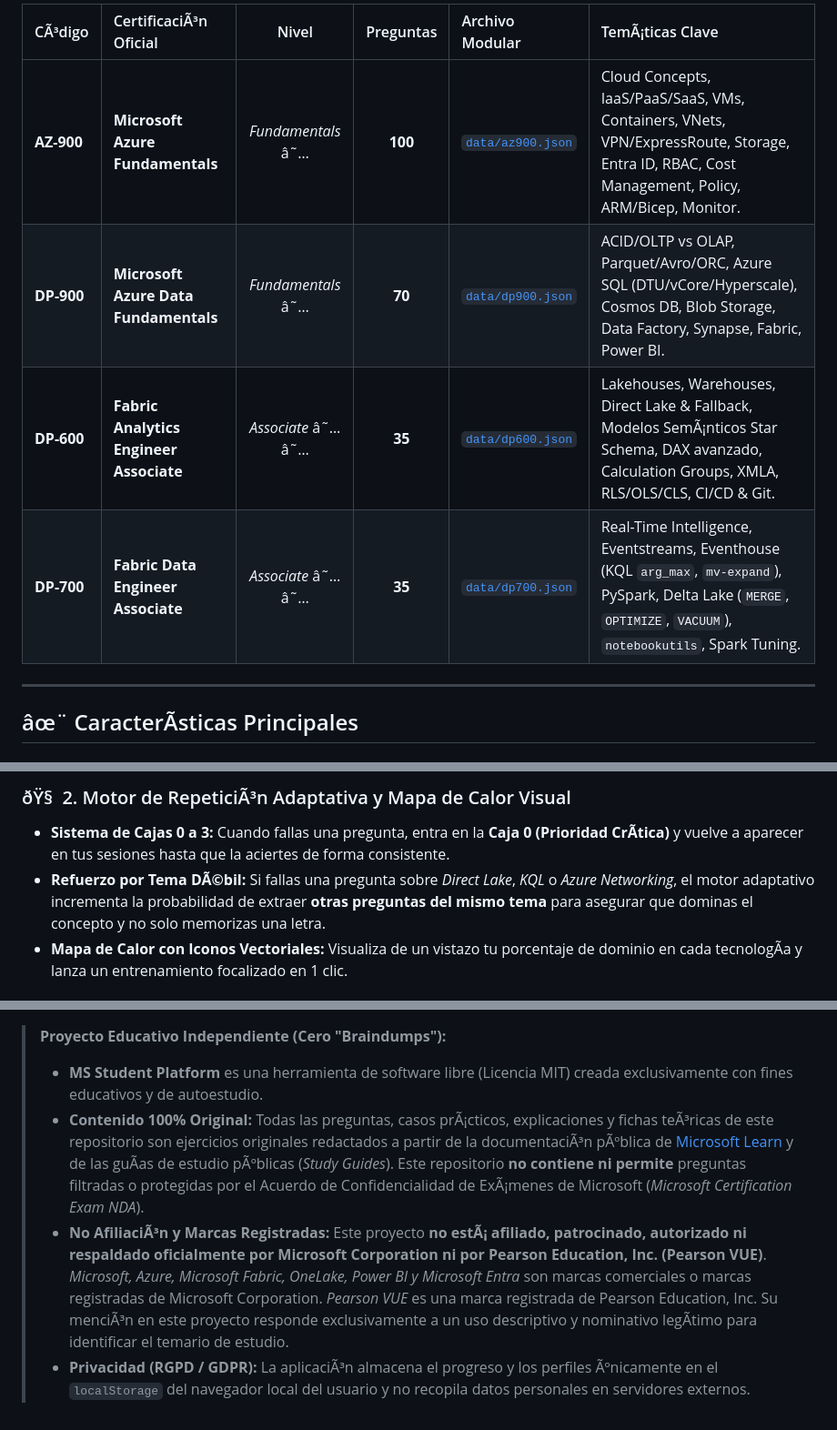
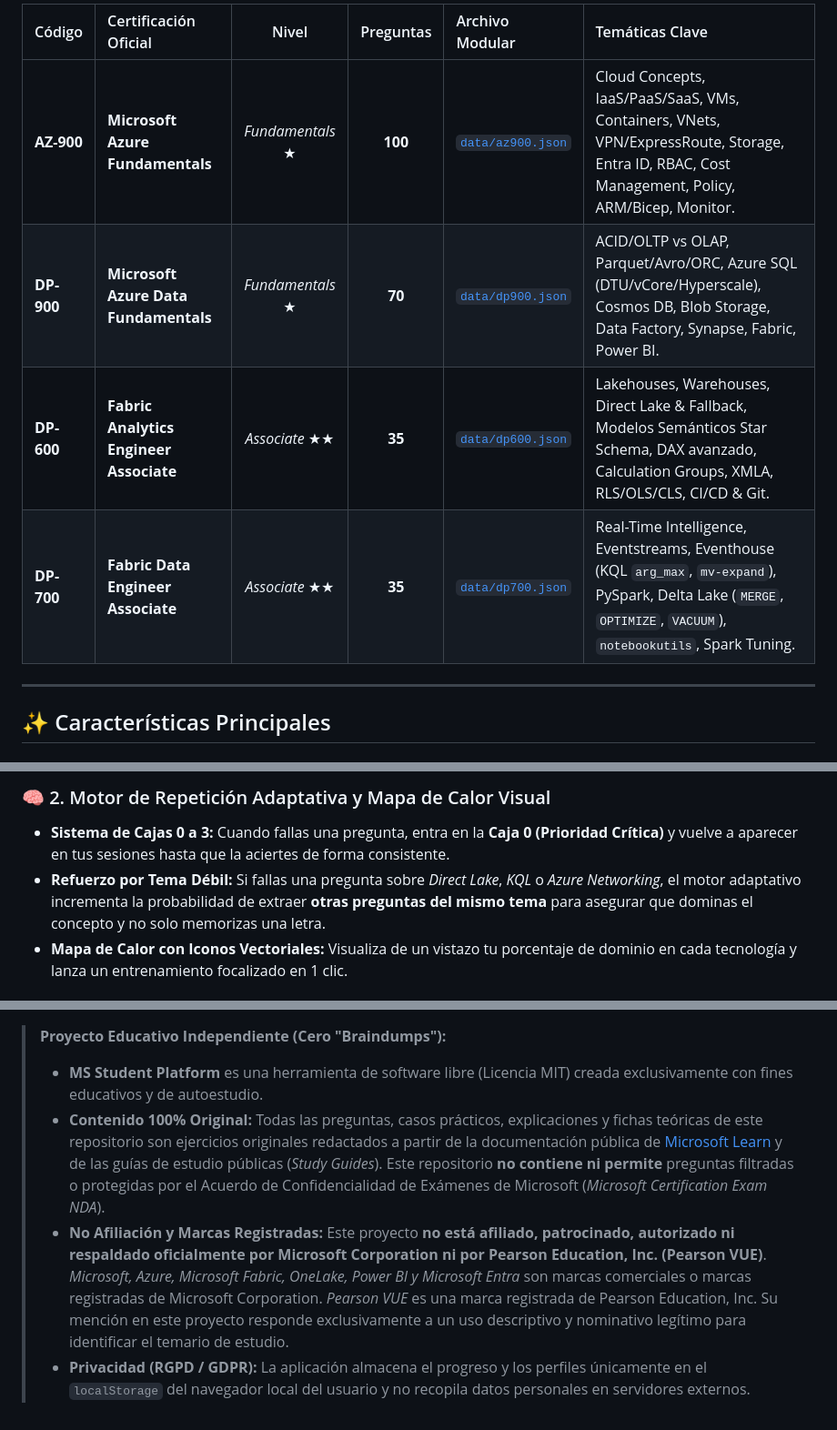
Before and after one commit to joangranell/MS-Student-Platform, a Markdown page: README.md, 3 parts joined by grey strips. Shown at 91% size. GitHub-like rendering.

```diff
--- a/README.md
+++ b/README.md
@@ -33,12 +33,12 @@ Combina **dos mundos en una sola herramienta**:
 
-| CÃ³digo | CertificaciÃ³n Oficial | Nivel | Preguntas | Archivo Modular | TemÃ¡ticas Clave |
+| Código | Certificación Oficial | Nivel | Preguntas | Archivo Modular | Temáticas Clave |
 | :--- | :--- | :---: | :---: | :--- | :--- |
-| **AZ-900** | **Microsoft Azure Fundamentals** | *Fundamentals* â˜… | **100** | [`data/az900.json`](./data/az900.json) | Cloud Concepts, IaaS/PaaS/SaaS, VMs, Containers, VNets, VPN/ExpressRoute, Storage, Entra ID, RBAC, Cost Management, Policy, ARM/Bicep, Monitor. |
-| **DP-900** | **Microsoft Azure Data Fundamentals** | *Fundamentals* â˜… | **70** | [`data/dp900.json`](./data/dp900.json) | ACID/OLTP vs OLAP, Parquet/Avro/ORC, Azure SQL (DTU/vCore/Hyperscale), Cosmos DB, Blob Storage, Data Factory, Synapse, Fabric, Power BI. |
-| **DP-600** | **Fabric Analytics Engineer Associate** | *Associate* â˜…â˜… | **35** | [`data/dp600.json`](./data/dp600.json) | Lakehouses, Warehouses, Direct Lake & Fallback, Modelos SemÃ¡nticos Star Schema, DAX avanzado, Calculation Groups, XMLA, RLS/OLS/CLS, CI/CD & Git. |
-| **DP-700** | **Fabric Data Engineer Associate** | *Associate* â˜…â˜… | **35** | [`data/dp700.json`](./data/dp700.json) | Real-Time Intelligence, Eventstreams, Eventhouse (KQL `arg_max`, `mv-expand`), PySpark, Delta Lake (`MERGE`, `OPTIMIZE`, `VACUUM`), `notebookutils`, Spark Tuning. |
+| **AZ-900** | **Microsoft Azure Fundamentals** | *Fundamentals* ★ | **100** | [`data/az900.json`](./data/az900.json) | Cloud Concepts, IaaS/PaaS/SaaS, VMs, Containers, VNets, VPN/ExpressRoute, Storage, Entra ID, RBAC, Cost Management, Policy, ARM/Bicep, Monitor. |
+| **DP-900** | **Microsoft Azure Data Fundamentals** | *Fundamentals* ★ | **70** | [`data/dp900.json`](./data/dp900.json) | ACID/OLTP vs OLAP, Parquet/Avro/ORC, Azure SQL (DTU/vCore/Hyperscale), Cosmos DB, Blob Storage, Data Factory, Synapse, Fabric, Power BI. |
+| **DP-600** | **Fabric Analytics Engineer Associate** | *Associate* ★★ | **35** | [`data/dp600.json`](./data/dp600.json) | Lakehouses, Warehouses, Direct Lake & Fallback, Modelos Semánticos Star Schema, DAX avanzado, Calculation Groups, XMLA, RLS/OLS/CLS, CI/CD & Git. |
+| **DP-700** | **Fabric Data Engineer Associate** | *Associate* ★★ | **35** | [`data/dp700.json`](./data/dp700.json) | Real-Time Intelligence, Eventstreams, Eventhouse (KQL `arg_max`, `mv-expand`), PySpark, Delta Lake (`MERGE`, `OPTIMIZE`, `VACUUM`), `notebookutils`, Spark Tuning. |
 
 ---
 
-## âœ¨ CaracterÃ­sticas Principales
+## ✨ Características Principales
 
@@ -53,6 +53,6 @@ Combina **dos mundos en una sola herramienta**:
 
-### ðŸ§  2. Motor de RepeticiÃ³n Adaptativa y Mapa de Calor Visual
-- **Sistema de Cajas 0 a 3:** Cuando fallas una pregunta, entra en la **Caja 0 (Prioridad CrÃ­tica)** y vuelve a aparecer en tus sesiones hasta que la aciertes de forma consistente.
-- **Refuerzo por Tema DÃ©bil:** Si fallas una pregunta sobre *Direct Lake*, *KQL* o *Azure Networking*, el motor adaptativo incrementa la probabilidad de extraer **otras preguntas del mismo tema** para asegurar que dominas el concepto y no solo memorizas una letra.
-- **Mapa de Calor con Iconos Vectoriales:** Visualiza de un vistazo tu porcentaje de dominio en cada tecnologÃ­a y lanza un entrenamiento focalizado en 1 clic.
+### 🧠 2. Motor de Repetición Adaptativa y Mapa de Calor Visual
+- **Sistema de Cajas 0 a 3:** Cuando fallas una pregunta, entra en la **Caja 0 (Prioridad Crítica)** y vuelve a aparecer en tus sesiones hasta que la aciertes de forma consistente.
+- **Refuerzo por Tema Débil:** Si fallas una pregunta sobre *Direct Lake*, *KQL* o *Azure Networking*, el motor adaptativo incrementa la probabilidad de extraer **otras preguntas del mismo tema** para asegurar que dominas el concepto y no solo memorizas una letra.
+- **Mapa de Calor con Iconos Vectoriales:** Visualiza de un vistazo tu porcentaje de dominio en cada tecnología y lanza un entrenamiento focalizado en 1 clic.
 
@@ -160,6 +160,6 @@ MS-Student-Platform/
 
 > **Proyecto Educativo Independiente (Cero "Braindumps"):**
 > * **MS Student Platform** es una herramienta de software libre (Licencia MIT) creada exclusivamente con fines educativos y de autoestudio.
-> * **Contenido 100% Original:** Todas las preguntas, casos prÃ¡cticos, explicaciones y fichas teÃ³ricas de este repositorio son ejercicios originales redactados a partir de la documentaciÃ³n pÃºblica de [Microsoft Learn](https://learn.microsoft.com/) y de las guÃ­as de estudio pÃºblicas (*Study Guides*). Este repositorio **no contiene ni permite** preguntas filtradas o protegidas por el Acuerdo de Confidencialidad de ExÃ¡menes de Microsoft (*Microsoft Certification Exam NDA*).
-> * **No AfiliaciÃ³n y Marcas Registradas:** Este proyecto **no estÃ¡ afiliado, patrocinado, autorizado ni respaldado oficialmente por Microsoft Corporation ni por Pearson Education, Inc. (Pearson VUE)**. *Microsoft, Azure, Microsoft Fabric, OneLake, Power BI y Microsoft Entra* son marcas comerciales o marcas registradas de Microsoft Corporation. *Pearson VUE* es una marca registrada de Pearson Education, Inc. Su menciÃ³n en este proyecto responde exclusivamente a un uso descriptivo y nominativo legÃ­timo para identificar el temario de estudio.
-> * **Privacidad (RGPD / GDPR):** La aplicaciÃ³n almacena el progreso y los perfiles Ãºnicamente en el `localStorage` del navegador local del usuario y no recopila datos personales en servidores externos.
+> * **Contenido 100% Original:** Todas las preguntas, casos prácticos, explicaciones y fichas teóricas de este repositorio son ejercicios originales redactados a partir de la documentación pública de [Microsoft Learn](https://learn.microsoft.com/) y de las guías de estudio públicas (*Study Guides*). Este repositorio **no contiene ni permite** preguntas filtradas o protegidas por el Acuerdo de Confidencialidad de Exámenes de Microsoft (*Microsoft Certification Exam NDA*).
+> * **No Afiliación y Marcas Registradas:** Este proyecto **no está afiliado, patrocinado, autorizado ni respaldado oficialmente por Microsoft Corporation ni por Pearson Education, Inc. (Pearson VUE)**. *Microsoft, Azure, Microsoft Fabric, OneLake, Power BI y Microsoft Entra* son marcas comerciales o marcas registradas de Microsoft Corporation. *Pearson VUE* es una marca registrada de Pearson Education, Inc. Su mención en este proyecto responde exclusivamente a un uso descriptivo y nominativo legítimo para identificar el temario de estudio.
+> * **Privacidad (RGPD / GDPR):** La aplicación almacena el progreso y los perfiles únicamente en el `localStorage` del navegador local del usuario y no recopila datos personales en servidores externos.
```
Also changed, not shown: other parts of README.md (+63 -63 lines).
